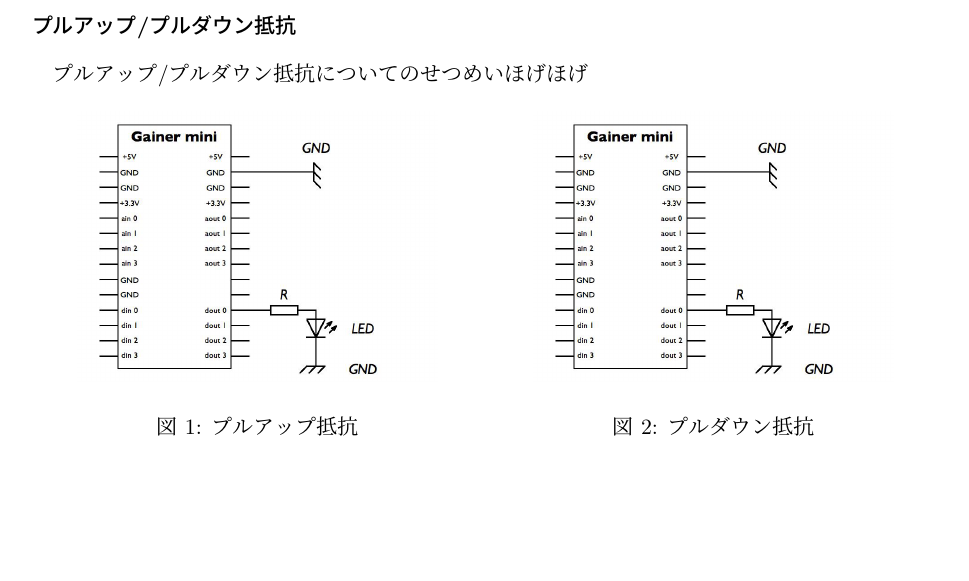
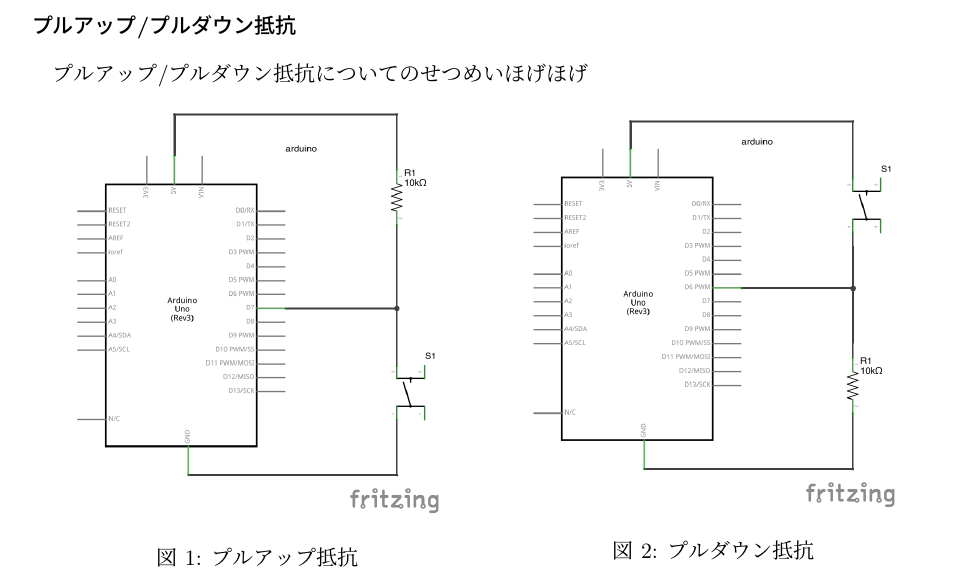
Before and after one commit to otknoy/ia_text, a LaTeX CV (02/resume02.tex): part of page 2 of 3 before the commit and part of page 2 of 4 after it, cut so that both start at the same text, the shorter picture padded with empty space. Compiled offline with pLaTeX and dvipdfmx.

Commit message:
change picture

```diff
--- a/02/resume02.tex
+++ b/02/resume02.tex
@@ -151,12 +151,12 @@
 \begin{figure}[h]
  \begin{minipage}{0.5\columnwidth}
   \centering
-  \includegraphics[width=0.8\columnwidth]{img/circuit.eps}
+  \includegraphics[width=0.8\columnwidth]{img/pullup.eps}
   \caption{プルアップ抵抗}
  \end{minipage}
  \begin{minipage}{0.5\columnwidth}
   \centering
-  \includegraphics[width=0.8\columnwidth]{img/circuit.eps}
+  \includegraphics[width=0.8\columnwidth]{img/pulldown.eps}
   \caption{プルダウン抵抗}
  \end{minipage}
 \end{figure}
```
Also changed, not shown: 02/img/origin/pulldown.png (added), 02/img/origin/pullup.png (added), 02/img/pulldown.eps (added), 02/img/pullup.eps (added), 02/resume02.pdf.
